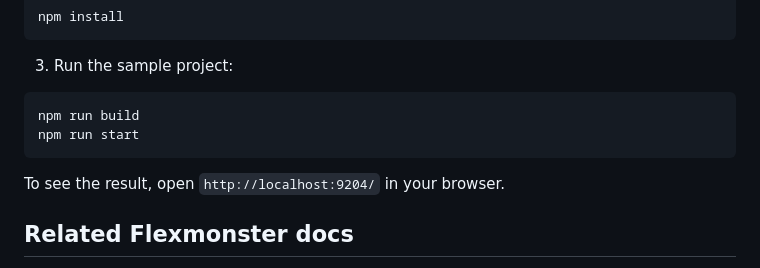
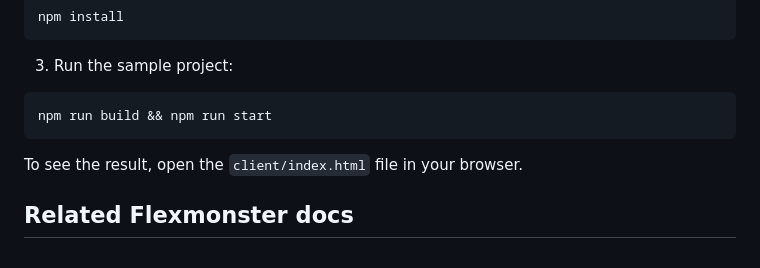
Before and after one commit to flexmonster/pivot-mongo, a Markdown page: README.md, the part around the change. Drawn GitHub-style.

````diff
--- a/README.md
+++ b/README.md
@@ -38,10 +38,9 @@ npm install
 3. Run the sample project:
 
 ```bash
-npm run build
-npm run start
+npm run build && npm run start
 ```
-To see the result, open `http://localhost:9204/` in your browser.
+To see the result, open the `client/index.html` file in your browser.
 
 ## Related Flexmonster docs
 
````
